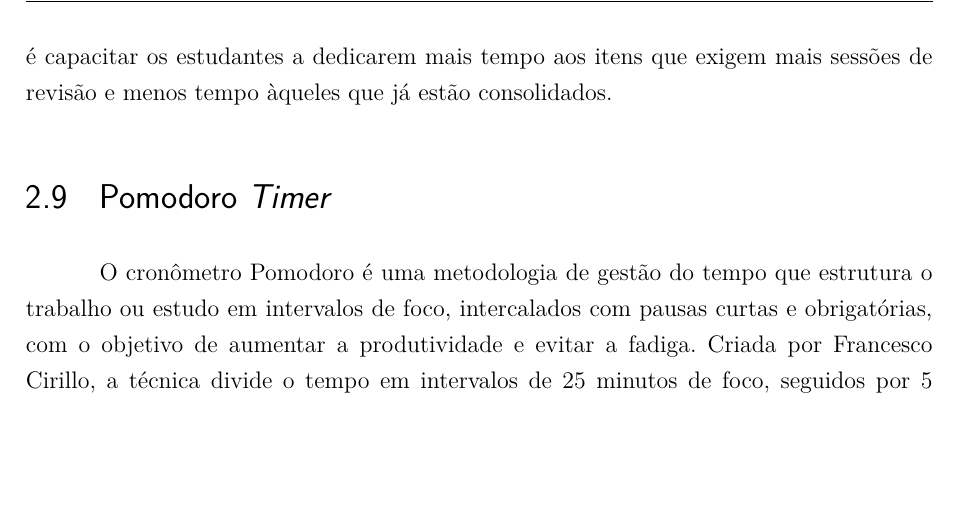
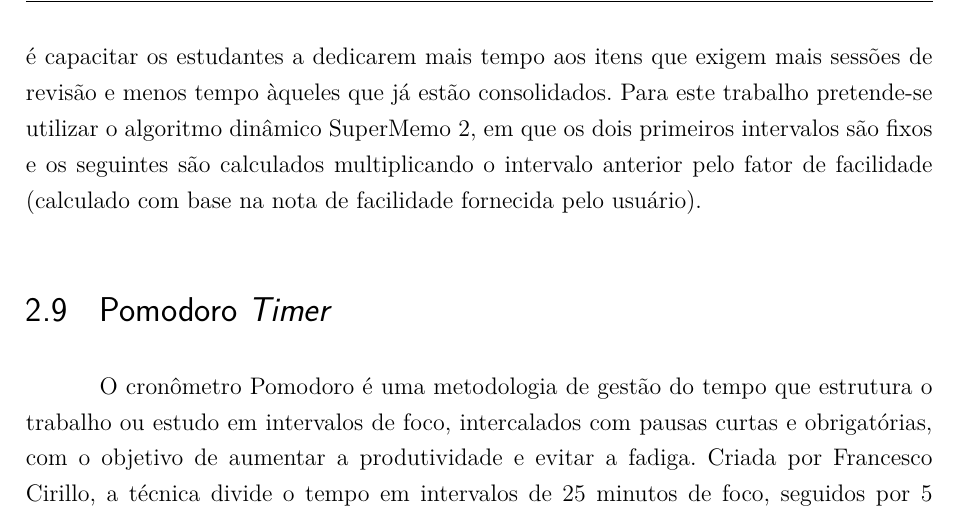
Before and after one commit to H0lzz/TCC1.2, a LaTeX thesis (latex/tcc.tex, which reads latex/editaveis/aspectosgerais.tex): part of page 31 of 96, cut so that both start at the same text, the shorter picture padded with empty space. Compiled offline with pdfLaTeX.

Commit message:
revisao dia 2806

```diff
--- a/latex/editaveis/aspectosgerais.tex
+++ b/latex/editaveis/aspectosgerais.tex
@@ -320,7 +320,7 @@ A implementação dessa metodologia ganhou populariedade em aplicações móveis
 Nesse contexto, estudos como o de \citeonline{kose_2018} investigaram os efeitos de uma aplicação de \textit{flashcards} móveis com sistema de repetição espaçada sobre o desenvolvimento do vocabulário e a motivação dos estudantes, demonstrando que essa implementação resulta em aumentos mais altos de vocabulário e maior motivação.
 
 Os algoritmos de repetição espaçada se classificam como uniforme ou dinâmico, este sendo mais eficiente já que calcula o tamanho ideal do intervalo da repetição conforme o \textit{feedback}.
-O objetivo desses algoritmos, especialmente o espaçamento dinâmico, é capacitar os estudantes a dedicarem mais tempo aos itens que exigem mais sessões de revisão e menos tempo àqueles que já estão consolidados.
+O objetivo desses algoritmos, especialmente o espaçamento dinâmico, é capacitar os estudantes a dedicarem mais tempo aos itens que exigem mais sessões de revisão e menos tempo àqueles que já estão consolidados. Para este trabalho pretende-se utilizar o algoritmo dinâmico SuperMemo 2, em que os dois primeiros intervalos são fixos e os seguintes são calculados multiplicando o intervalo anterior pelo fator de facilidade (calculado com base na nota de facilidade fornecida pelo usuário).
 
 \section{Pomodoro \textit{Timer}}
 
```
